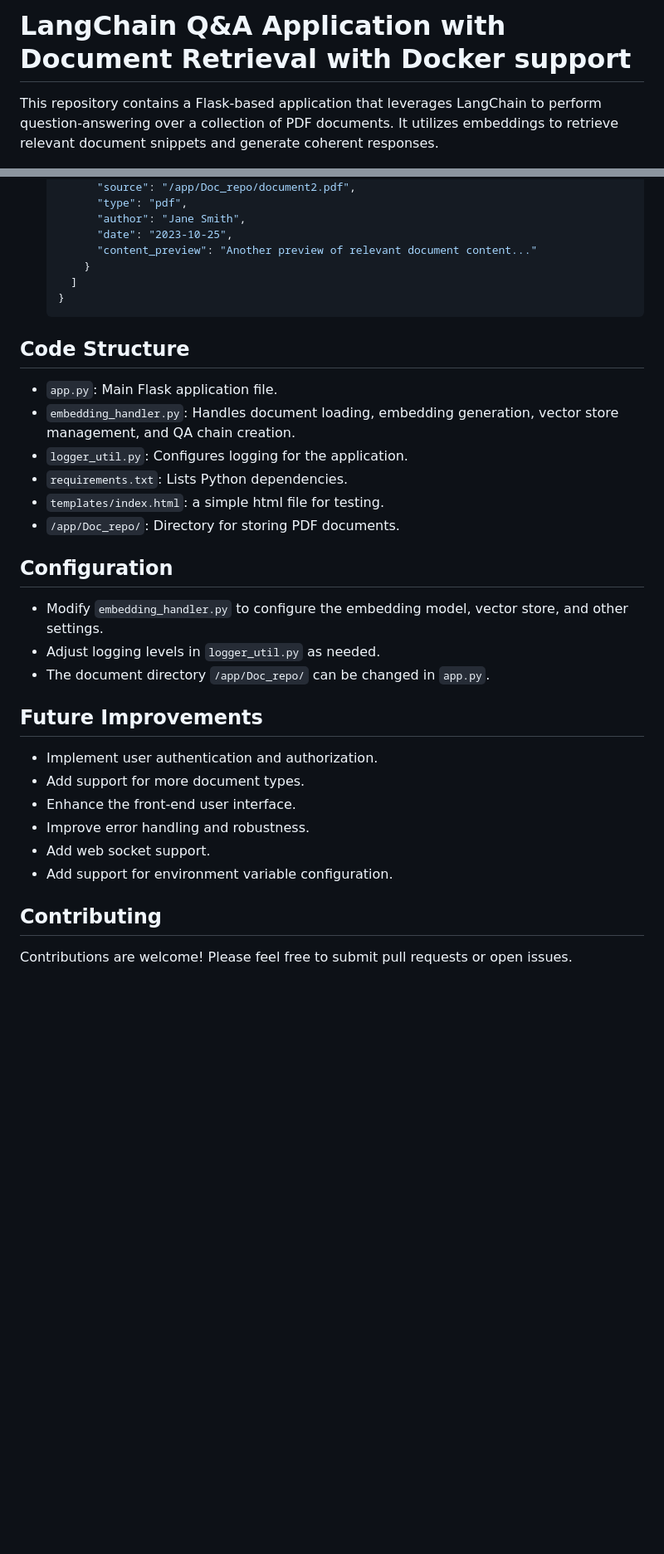
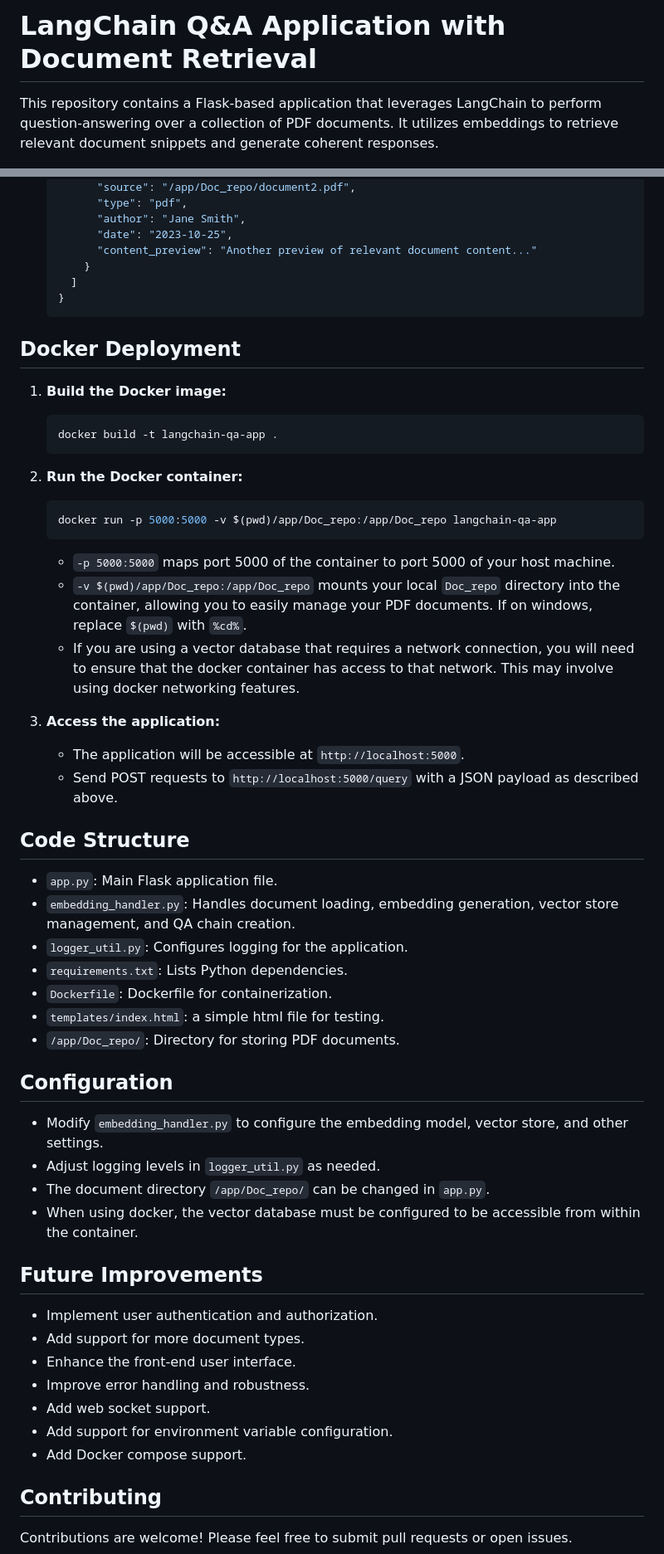
Before and after one commit to vsud211/RAG, a Markdown page: README.md, 2 parts joined by grey strips. Shown: that part at 83% size. GitHub-like rendering; blank space fills up the shorter version.

````diff
--- a/README.md
+++ b/README.md
@@ -1,4 +1,4 @@
-# LangChain Q&A Application with Document Retrieval with Docker support
+# LangChain Q&A Application with Document Retrieval
 
 This repository contains a Flask-based application that leverages LangChain to perform question-answering over a collection of PDF documents. It utilizes embeddings to retrieve relevant document snippets and generate coherent responses.
 
@@ -97,12 +99,36 @@ This repository contains a Flask-based application that leverages LangChain to p
     }
     ```
 
+## Docker Deployment
+
+1.  **Build the Docker image:**
+
+    ```bash
+    docker build -t langchain-qa-app .
+    ```
+
+2.  **Run the Docker container:**
+
+    ```bash
+    docker run -p 5000:5000 -v $(pwd)/app/Doc_repo:/app/Doc_repo langchain-qa-app
+    ```
+
+    * `-p 5000:5000` maps port 5000 of the container to port 5000 of your host machine.
+    * `-v $(pwd)/app/Doc_repo:/app/Doc_repo` mounts your local `Doc_repo` directory into the container, allowing you to easily manage your PDF documents. If on windows, replace `$(pwd)` with `%cd%`.
+    * If you are using a vector database that requires a network connection, you will need to ensure that the docker container has access to that network. This may involve using docker networking features.
+
+3.  **Access the application:**
+
+    * The application will be accessible at `http://localhost:5000`.
+    * Send POST requests to `http://localhost:5000/query` with a JSON payload as described above.
+
 ## Code Structure
 
 * `app.py`: Main Flask application file.
 * `embedding_handler.py`: Handles document loading, embedding generation, vector store management, and QA chain creation.
 * `logger_util.py`: Configures logging for the application.
 * `requirements.txt`: Lists Python dependencies.
+* `Dockerfile`: Dockerfile for containerization.
 * `templates/index.html`: a simple html file for testing.
 * `/app/Doc_repo/`: Directory for storing PDF documents.
 
@@ -111,6 +137,7 @@ This repository contains a Flask-based application that leverages LangChain to p
 * Modify `embedding_handler.py` to configure the embedding model, vector store, and other settings.
 * Adjust logging levels in `logger_util.py` as needed.
 * The document directory `/app/Doc_repo/` can be changed in `app.py`.
+* When using docker, the vector database must be configured to be accessible from within the container.
 
 ## Future Improvements
 
@@ -120,6 +147,7 @@ This repository contains a Flask-based application that leverages LangChain to p
 * Improve error handling and robustness.
 * Add web socket support.
 * Add support for environment variable configuration.
+* Add Docker compose support.
 
 ## Contributing
 
````
Also changed, not shown: other parts of README.md (+3 -1 lines).
